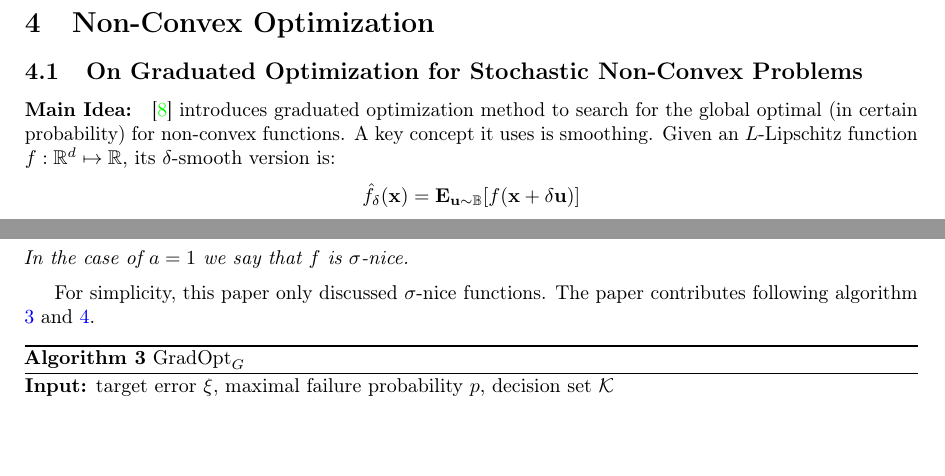
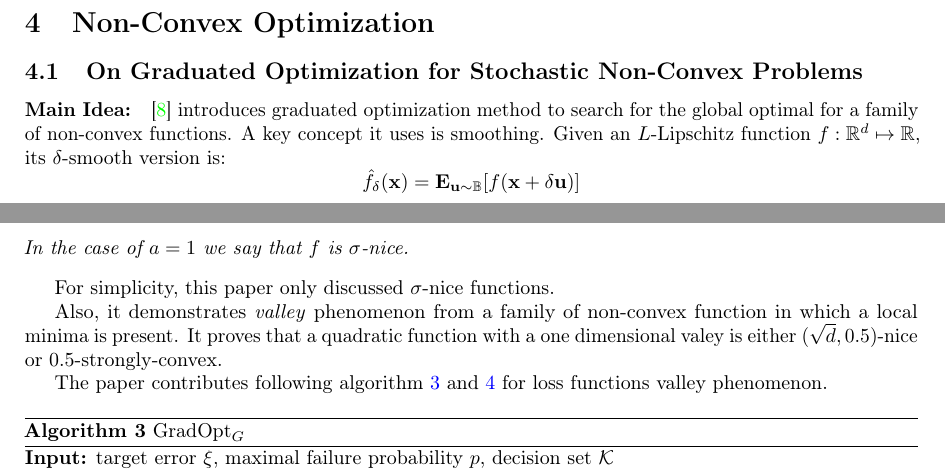
Before and after one commit to sulxxy/Machine_Learning_Paper_Reviews, a LaTeX document (main.tex, which reads non-convex_optimizations/on_graduated_opt_for_non-convex_problem.tex): two parts of page 8 of 12, joined at a grey line, cut so that both start at the same text, the shorter picture padded with empty space. Compiled offline with pdfLaTeX.

Commit message:
Updates from ShareLaTeX

```diff
--- a/non-convex_optimizations/on_graduated_opt_for_non-convex_problem.tex
+++ b/non-convex_optimizations/on_graduated_opt_for_non-convex_problem.tex
@@ -1,5 +1,5 @@
 \paragraph{Main Idea:}
-\cite{Hazan2015} introduces  graduated optimization method to search for the global optimal (in certain probability) for non-convex functions. A key concept it uses is smoothing. Given an $L$-Lipschitz function $f: \mathbb{R}^d \mapsto \mathbb{R}$, its $\delta$-smooth version is:
+\cite{Hazan2015} introduces  graduated optimization method to search for the global optimal for a family of non-convex functions. A key concept it uses is smoothing. Given an $L$-Lipschitz function $f: \mathbb{R}^d \mapsto \mathbb{R}$, its $\delta$-smooth version is:
 $$
 \hat{f_\delta}(\mathbf{x}) = \mathbf{E}_{\mathbf{u}\sim\mathbb{B}}[f(\mathbf{x}+\delta\mathbf{u})]
 $$
@@ -18,7 +18,11 @@ Let $a, \sigma > 0$. A function $f: \mathcal{K} \mapsto \mathbb{R}$ is said to b
 In the case of $a=1$ we say that $f$ is $\sigma$-nice.
 \end{sigma-Nice}
 
-For simplicity, this paper only discussed $\sigma$-nice functions. The paper contributes following algorithm \ref{alg:GradOptG} and \ref{alg:Suffix-SGD}.
+For simplicity, this paper only discussed $\sigma$-nice functions.
+
+Also, it demonstrates \textit{valley} phenomenon from a family of non-convex function in which a local minima is present. It proves that a quadratic function with a one dimensional valey is either $(\sqrt{d}, 0.5)$-nice or 0.5-strongly-convex.
+
+The paper contributes following algorithm \ref{alg:GradOptG} and \ref{alg:Suffix-SGD} for loss functions valley phenomenon.
 
 \begin{algorithm}
 \caption{$\text{GradOpt}_G$}
```
